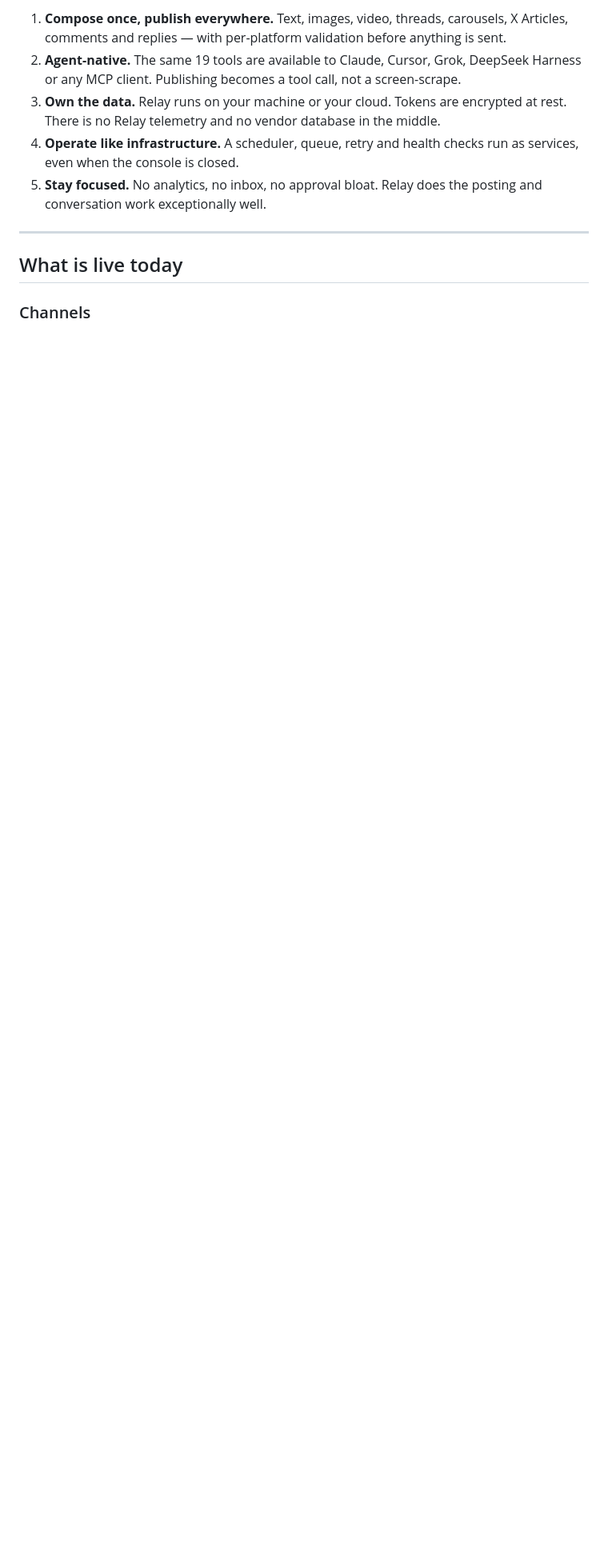
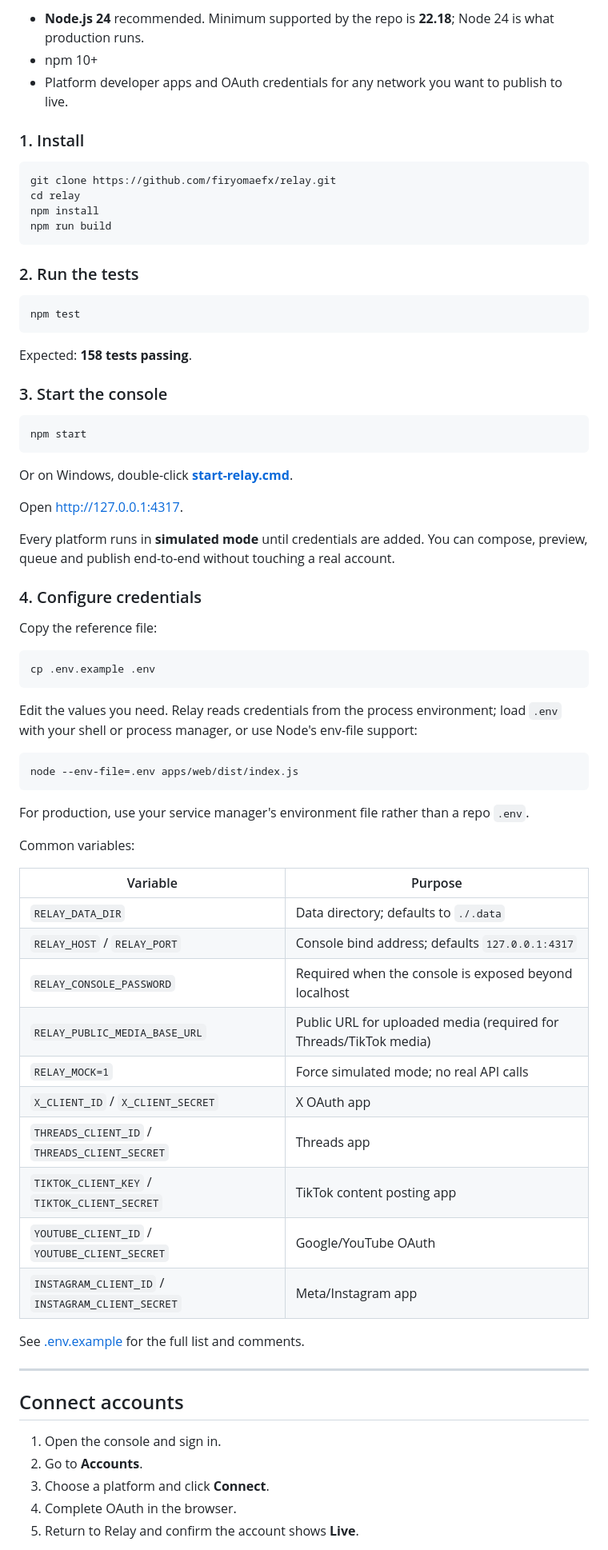
Before and after one commit to firyomaefx/relay, a Markdown page: README.md, the part around one of its changes. Shown at 80% size. Rendered like a GitHub page; blank space fills up the shorter version.

````diff
--- a/README.md
+++ b/README.md
@@ -48,13 +53,77 @@ At the same time, AI agents are becoming the place where content is drafted, rev
 
-1. **Compose once, publish everywhere.** Text, images, video, threads, carousels, X Articles, comments and replies — with per-platform validation before anything is sent.
-2. **Agent-native.** The same 19 tools are available to Claude, Cursor, Grok, DeepSeek Harness or any MCP client. Publishing becomes a tool call, not a screen-scrape.
-3. **Own the data.** Relay runs on your machine or your cloud. Tokens are encrypted at rest. There is no Relay telemetry and no vendor database in the middle.
-4. **Operate like infrastructure.** A scheduler, queue, retry and health checks run as services, even when the console is closed.
-5. **Stay focused.** No analytics, no inbox, no approval bloat. Relay does the posting and conversation work exceptionally well.
+- **Node.js 24** recommended. Minimum supported by the repo is **22.18**; Node 24 is what production runs.
+- npm 10+
+- Platform developer apps and OAuth credentials for any network you want to publish to live.
+
+### 1. Install
+
+```bash
+git clone https://github.com/firyomaefx/relay.git
+cd relay
+npm install
+npm run build
+```
+
+### 2. Run the tests
+
+```bash
+npm test
+```
+
+Expected: **158 tests passing**.
+
+### 3. Start the console
+
+```bash
+npm start
+```
+
+Or on Windows, double-click **[start-relay.cmd](start-relay.cmd)**.
+
+Open <http://127.0.0.1:4317>.
+
+Every platform runs in **simulated mode** until credentials are added. You can compose, preview, queue and publish end-to-end without touching a real account.
+
+### 4. Configure credentials
+
+Copy the reference file:
+
+```bash
+cp .env.example .env
+```
+
+Edit the values you need. Relay reads credentials from the process environment; load `.env` with your shell or process manager, or use Node's env-file support:
+
+```bash
+node --env-file=.env apps/web/dist/index.js
+```
+
+For production, use your service manager's environment file rather than a repo `.env`.
+
+Common variables:
+
+| Variable | Purpose |
+|---|---|
+| `RELAY_DATA_DIR` | Data directory; defaults to `./.data` |
+| `RELAY_HOST` / `RELAY_PORT` | Console bind address; defaults `127.0.0.1:4317` |
+| `RELAY_CONSOLE_PASSWORD` | Required when the console is exposed beyond localhost |
+| `RELAY_PUBLIC_MEDIA_BASE_URL` | Public URL for uploaded media (required for Threads/TikTok media) |
+| `RELAY_MOCK=1` | Force simulated mode; no real API calls |
+| `X_CLIENT_ID` / `X_CLIENT_SECRET` | X OAuth app |
+| `THREADS_CLIENT_ID` / `THREADS_CLIENT_SECRET` | Threads app |
+| `TIKTOK_CLIENT_KEY` / `TIKTOK_CLIENT_SECRET` | TikTok content posting app |
+| `YOUTUBE_CLIENT_ID` / `YOUTUBE_CLIENT_SECRET` | Google/YouTube OAuth |
+| `INSTAGRAM_CLIENT_ID` / `INSTAGRAM_CLIENT_SECRET` | Meta/Instagram app |
+
+See [.env.example](.env.example) for the full list and comments.
 
 ---
 
-## What is live today
+## Connect accounts
 
-### Channels
+1. Open the console and sign in.
+2. Go to **Accounts**.
+3. Choose a platform and click **Connect**.
+4. Complete OAuth in the browser.
+5. Return to Relay and confirm the account shows **Live**.
 
````
Also changed, not shown: other parts of README.md (+181 -184 lines), docs/assets/relay-flow.png (added), 1 other file.
